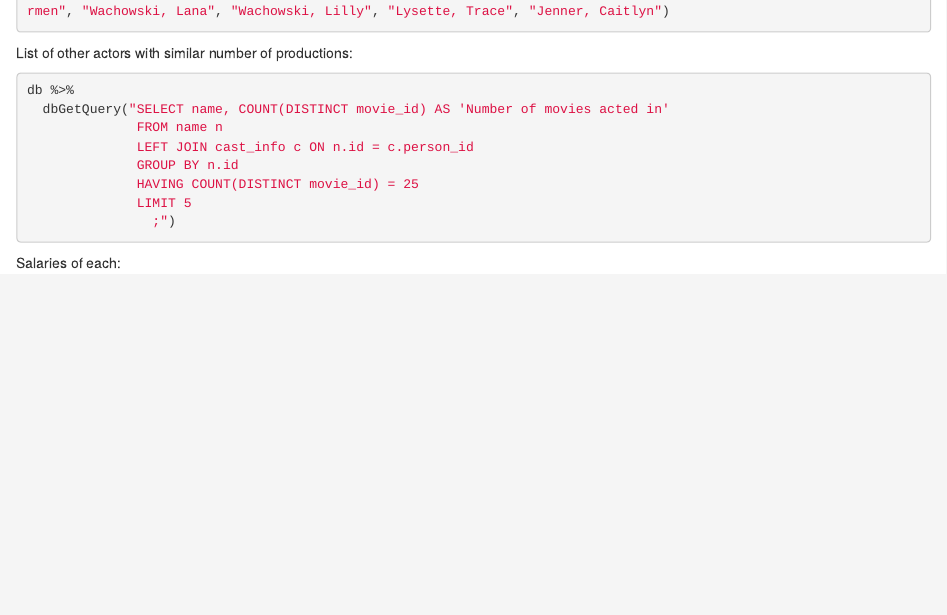
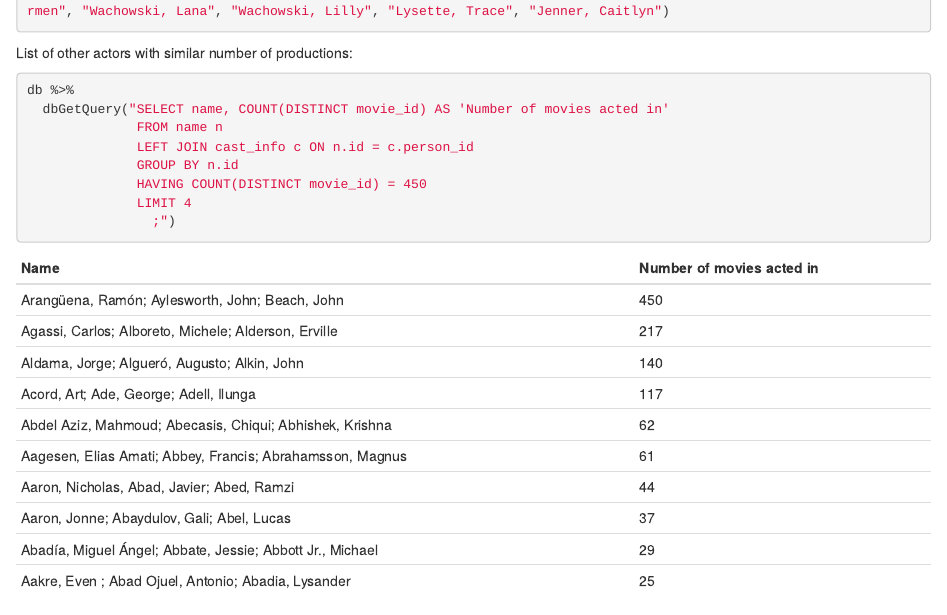
Before and after one commit to nashshaba/MiniProject4, an R Markdown document (julia_test_code.Rmd): the page in a window 1100 px wide, from 860 px down. Rendered offline with R 4.5, knitr and Pandoc, with nearby package versions; some code elsewhere in the file could not run offline; common packages that the code uses without loading them are loaded.

Commit message:
updated table

````diff
--- a/julia_test_code.Rmd
+++ b/julia_test_code.Rmd
@@ -47,10 +47,23 @@ db %>%
               FROM name n
               LEFT JOIN cast_info c ON n.id = c.person_id
               GROUP BY n.id
-              HAVING COUNT(DISTINCT movie_id) = 25
-              LIMIT 5
+              HAVING COUNT(DISTINCT movie_id) = 450
+              LIMIT 4
                 ;")
 ```
 
+Name | Number of movies acted in
+--|--
+Arangüena, Ramón; Aylesworth, John; Beach, John | 450
+Agassi, Carlos; Alboreto, Michele; Alderson, Erville | 217
+Aldama, Jorge; Algueró, Augusto; Alkin, John | 140
+Acord, Art; Ade, George; Adell, Ilunga | 117
+Abdel Aziz, Mahmoud; Abecasis, Chiqui; Abhishek, Krishna | 62
+Aagesen, Elias Amati; Abbey, Francis; Abrahamsson, Magnus | 61
+Aaron, Nicholas, Abad, Javier; Abed, Ramzi | 44
+Aaron, Jonne; Abaydulov, Gali; Abel, Lucas | 37
+Abadía, Miguel Ángel; Abbate, Jessie; Abbott Jr., Michael | 29
+Aakre, Even ; Abad Ojuel, Antonio; Abadia, Lysander| 25
+
 
 Salaries of each:
````
Also changed, not shown: julia_test_code.Rmd (2 more changed lines).
